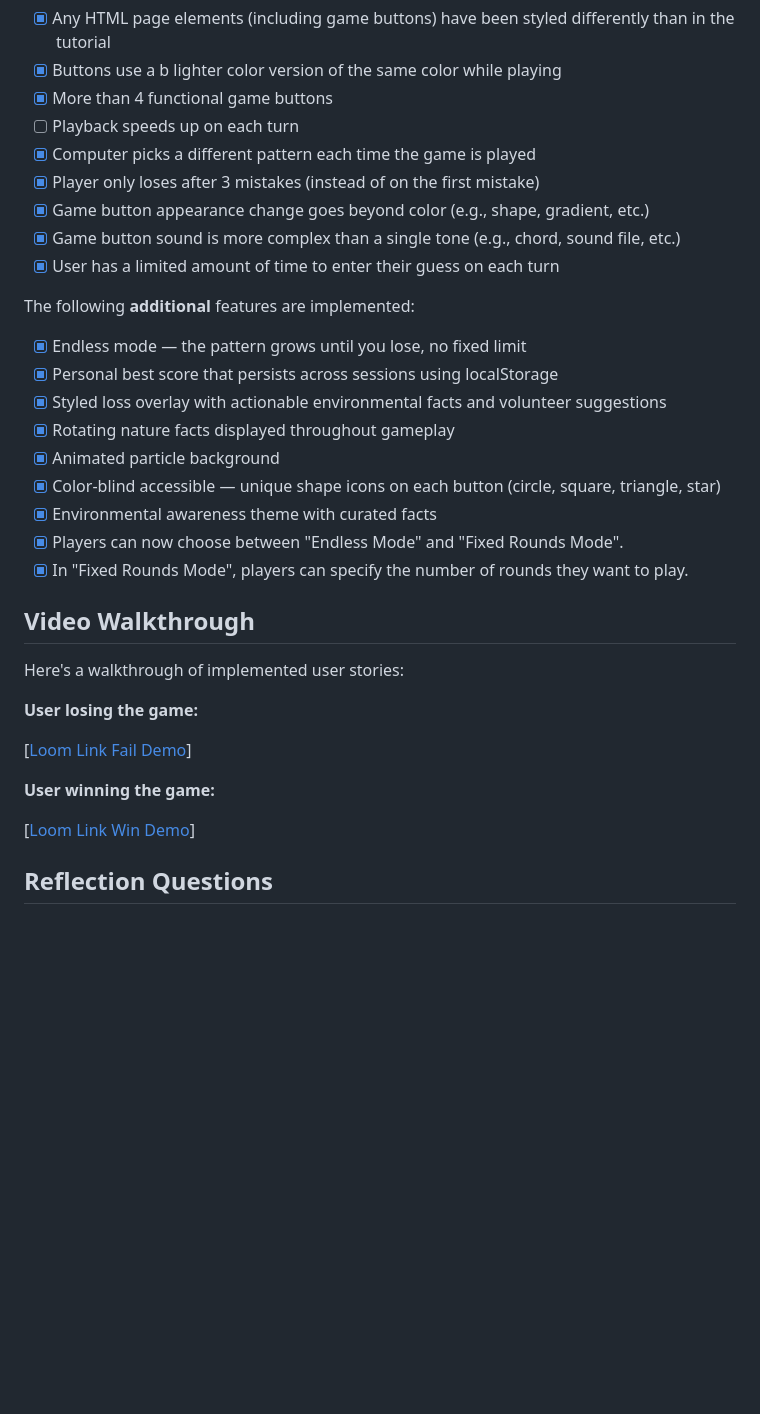
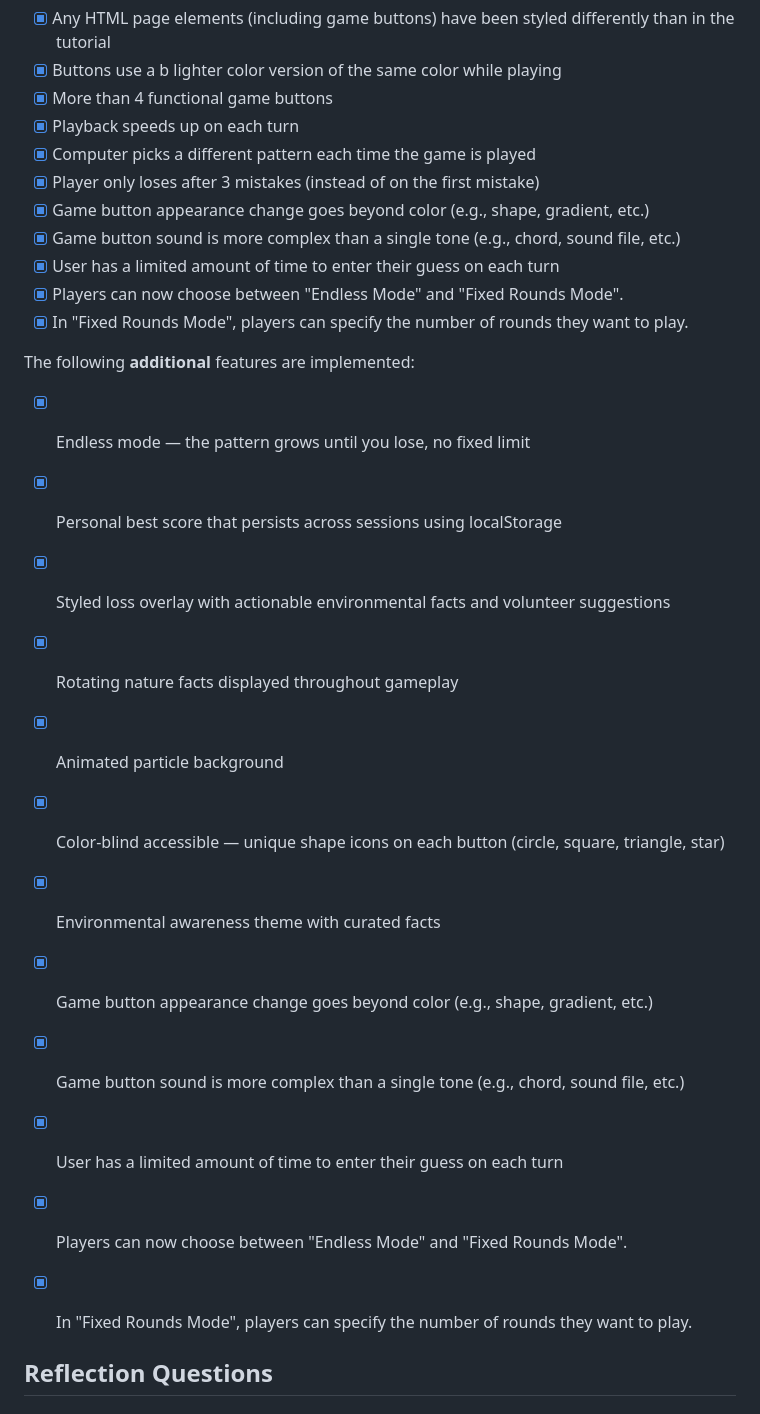
Before and after one commit to BlissPhinehas/light-and-sound-memory-game, a Markdown page: README.md, the part around one of its changes. Rendered like a GitHub page; blank space fills up the shorter version.

```diff
--- a/README.md
+++ b/README.md
@@ -25,12 +40,14 @@ The following **optional** features are implemented:
 - [x] Any HTML page elements (including game buttons) have been styled differently than in the tutorial
 - [x] Buttons use a b lighter color version of the same color while playing
 - [x] More than 4 functional game buttons
-- [ ] Playback speeds up on each turn
+- [x] Playback speeds up on each turn
 - [x] Computer picks a different pattern each time the game is played
 - [x] Player only loses after 3 mistakes (instead of on the first mistake)
 - [x] Game button appearance change goes beyond color (e.g., shape, gradient, etc.)
 - [x] Game button sound is more complex than a single tone (e.g., chord, sound file, etc.)
 - [x] User has a limited amount of time to enter their guess on each turn
+- [x] Players can now choose between "Endless Mode" and "Fixed Rounds Mode".
+- [x] In "Fixed Rounds Mode", players can specify the number of rounds they want to play.
 
 The following **additional** features are implemented:
 
@@ -41,19 +58,12 @@ The following **additional** features are implemented:
 - [x] Animated particle background
 - [x] Color-blind accessible — unique shape icons on each button (circle, square, triangle, star)
 - [x] Environmental awareness theme with curated facts
+- [x] Game button appearance change goes beyond color (e.g., shape, gradient, etc.)
+- [x] Game button sound is more complex than a single tone (e.g., chord, sound file, etc.)
+- [x] User has a limited amount of time to enter their guess on each turn
 - [x] Players can now choose between "Endless Mode" and "Fixed Rounds Mode".
 - [x] In "Fixed Rounds Mode", players can specify the number of rounds they want to play.
-## Video Walkthrough
 
-Here's a walkthrough of implemented user stories:
-
-**User losing the game:**
-
-[[Loom Link  Fail Demo](https://www.loom.com/share/f9c151de85134c109ee654bdee61baea)]
-
-**User winning the game:**
-
-[[Loom Link Win Demo](https://www.loom.com/share/99a287d98a6641209e2137aa03bf3bdc)]
 
 ## Reflection Questions
 
```
Also changed, not shown: other parts of README.md (+24 -36 lines).
